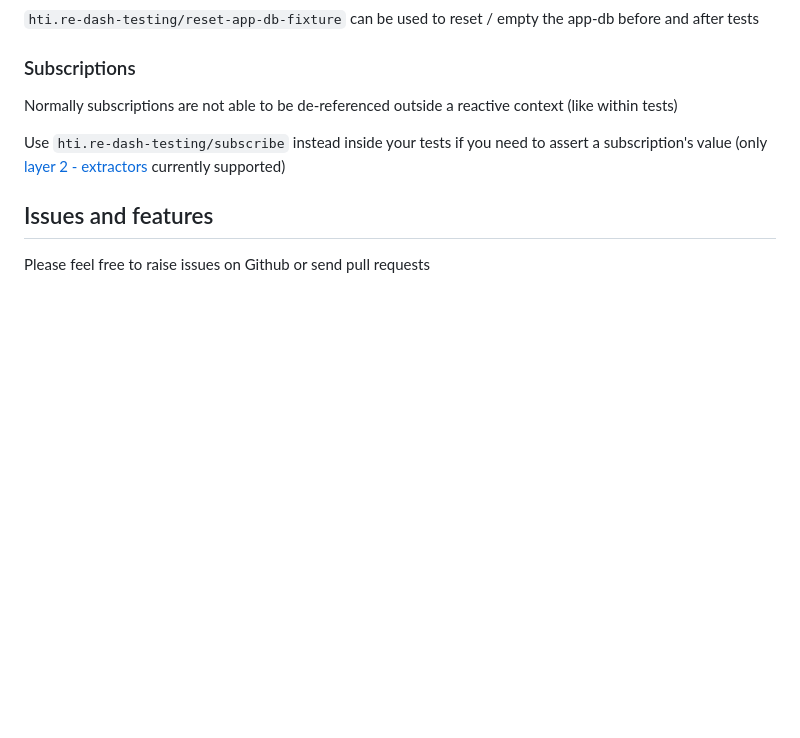
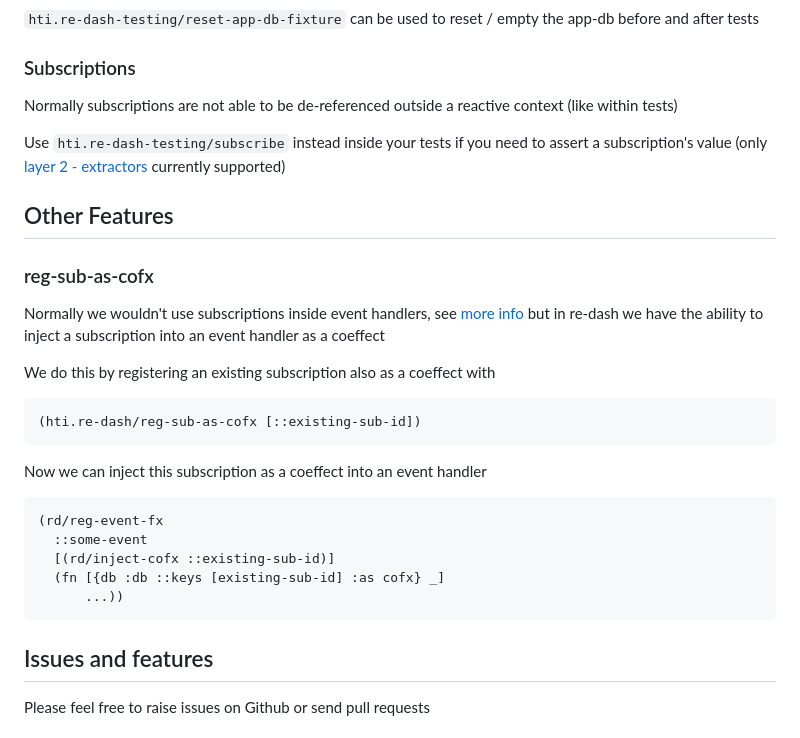
Before and after one commit to htihospitality/re-dash, a Markdown page: README.md, the part around the change. Drawn GitHub-style; blank space fills up the shorter version.

````diff
--- a/README.md
+++ b/README.md
@@ -277,6 +277,28 @@ Normally subscriptions are not able to be de-referenced outside a reactive conte
 
 Use `hti.re-dash-testing/subscribe` instead inside your tests if you need to assert a subscription's value (only [layer 2 - extractors](https://day8.github.io/re-frame/subscriptions/#the-four-layers) currently supported)
 
+## Other Features
+
+### reg-sub-as-cofx
+
+Normally we wouldn't use subscriptions inside event handlers, see [more info](https://github.com/day8/re-frame/blob/master/docs/FAQs/UseASubscriptionInAnEventHandler.md) but in re-dash we have the ability to inject a subscription into an event handler as a coeffect
+
+We do this by registering an existing subscription also as a coeffect with
+
+```
+(hti.re-dash/reg-sub-as-cofx [::existing-sub-id])
+```
+
+Now we can inject this subscription as a coeffect into an event handler
+
+```
+(rd/reg-event-fx
+  ::some-event
+  [(rd/inject-cofx ::existing-sub-id)]
+  (fn [{db :db ::keys [existing-sub-id] :as cofx} _]
+      ...))
+```
+
 ## Issues and features
 
 Please feel free to raise issues on Github or send pull requests
````
